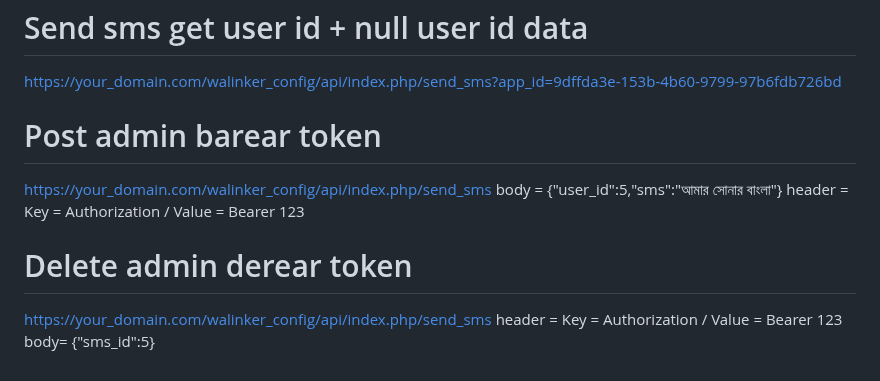
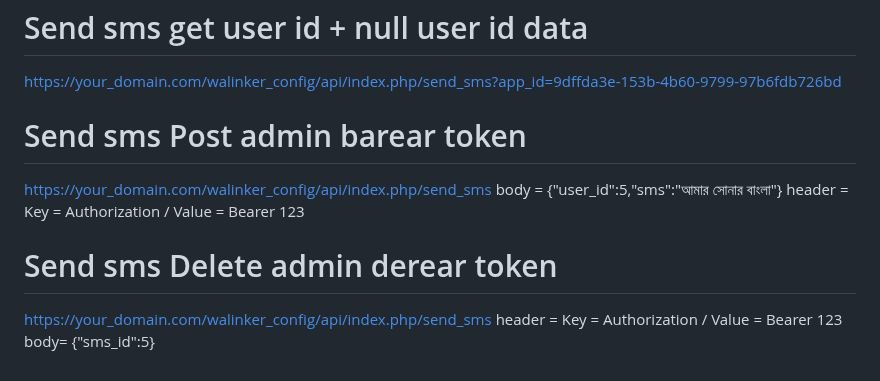
Before and after one commit to sbisobahan-ship-it/walinker_config_api, a Markdown page: README.md, the part around the change. Rendered like a GitHub page.

```diff
--- a/README.md
+++ b/README.md
@@ -191,12 +191,12 @@ https://your_domain.com/walinker_config/api/index.php/send_sms
 # Send sms get user id + null user id data
 https://your_domain.com/walinker_config/api/index.php/send_sms?app_id=9dffda3e-153b-4b60-9799-97b6fdb726bd
 
-# Post admin barear token
+# Send sms Post admin barear token
 https://your_domain.com/walinker_config/api/index.php/send_sms
 body = {"user_id":5,"sms":"আমার সোনার বাংলা"}
 header = Key = Authorization / Value = Bearer 123
 
-# Delete admin derear token
+# Send sms Delete admin derear token
 https://your_domain.com/walinker_config/api/index.php/send_sms
 header = Key = Authorization / Value = Bearer 123
 body= {"sms_id":5}
```
